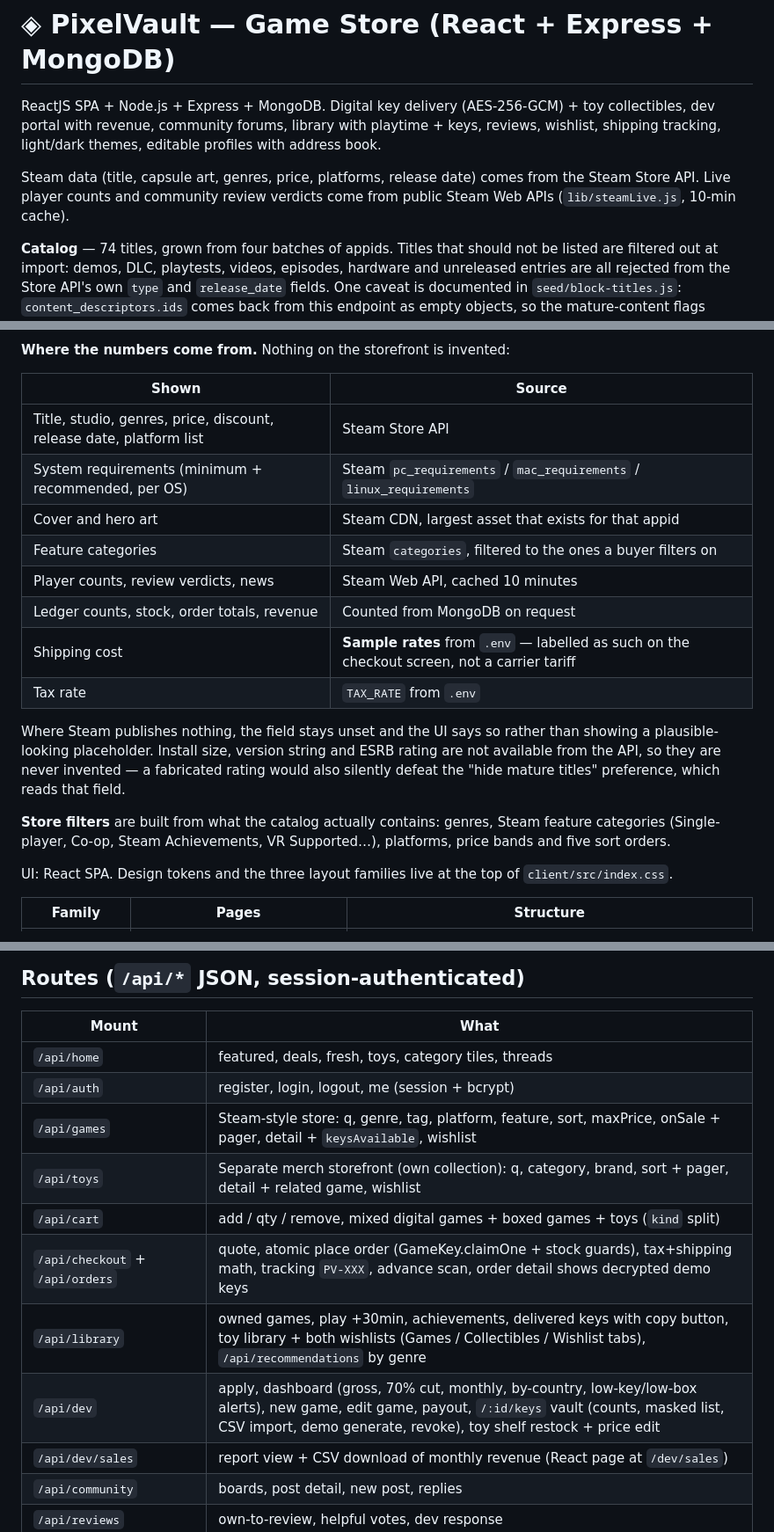
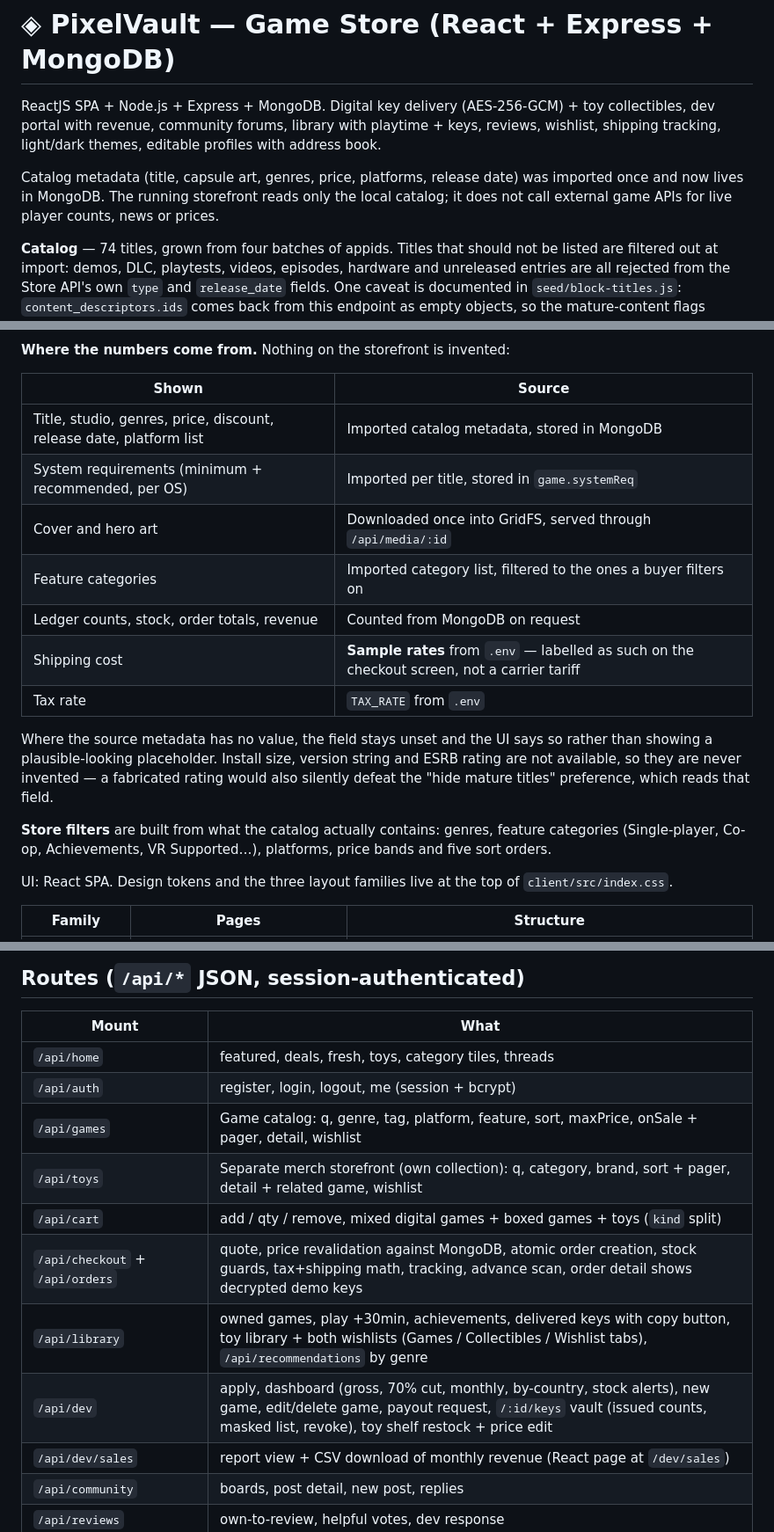
Before and after one commit to leaqtruong/pixelvault, a Markdown page: README.md, 3 parts joined by grey strips. Shown at 88% size. Drawn GitHub-style.

```diff
--- a/README.md
+++ b/README.md
@@ -2,7 +2,7 @@
 
 ReactJS SPA + Node.js + Express + MongoDB. Digital key delivery (AES-256-GCM) + toy collectibles, dev portal with revenue, community forums, library with playtime + keys, reviews, wishlist, shipping tracking, light/dark themes, editable profiles with address book.
 
-Steam data (title, capsule art, genres, price, platforms, release date) comes from the Steam Store API. Live player counts and community review verdicts come from public Steam Web APIs (`lib/steamLive.js`, 10-min cache).
+Catalog metadata (title, capsule art, genres, price, platforms, release date) was imported once and now lives in MongoDB. The running storefront reads only the local catalog; it does not call external game APIs for live player counts, news or prices.
 
 **Catalog** — 74 titles, grown from four batches of appids. Titles that should not be listed are filtered out at import: demos, DLC, playtests, videos, episodes, hardware and unreleased entries are all rejected from the Store API's own `type` and `release_date` fields. One caveat is documented in `seed/block-titles.js`: `content_descriptors.ids` comes back from this endpoint as empty objects, so the mature-content flags cannot be read programmatically and that list is curated by hand.
 
@@ -14,18 +14,17 @@ Steam data (title, capsule art, genres, price, platforms, release date) comes fr
 
 | Shown | Source |
 |---|---|
-| Title, studio, genres, price, discount, release date, platform list | Steam Store API |
-| System requirements (minimum + recommended, per OS) | Steam `pc_requirements` / `mac_requirements` / `linux_requirements` |
-| Cover and hero art | Steam CDN, largest asset that exists for that appid |
-| Feature categories | Steam `categories`, filtered to the ones a buyer filters on |
-| Player counts, review verdicts, news | Steam Web API, cached 10 minutes |
+| Title, studio, genres, price, discount, release date, platform list | Imported catalog metadata, stored in MongoDB |
+| System requirements (minimum + recommended, per OS) | Imported per title, stored in `game.systemReq` |
+| Cover and hero art | Downloaded once into GridFS, served through `/api/media/:id` |
+| Feature categories | Imported category list, filtered to the ones a buyer filters on |
 | Ledger counts, stock, order totals, revenue | Counted from MongoDB on request |
 | Shipping cost | **Sample rates** from `.env` — labelled as such on the checkout screen, not a carrier tariff |
 | Tax rate | `TAX_RATE` from `.env` |
 
-Where Steam publishes nothing, the field stays unset and the UI says so rather than showing a plausible-looking placeholder. Install size, version string and ESRB rating are not available from the API, so they are never invented — a fabricated rating would also silently defeat the "hide mature titles" preference, which reads that field.
+Where the source metadata has no value, the field stays unset and the UI says so rather than showing a plausible-looking placeholder. Install size, version string and ESRB rating are not available, so they are never invented — a fabricated rating would also silently defeat the "hide mature titles" preference, which reads that field.
 
-**Store filters** are built from what the catalog actually contains: genres, Steam feature categories (Single-player, Co-op, Steam Achievements, VR Supported…), platforms, price bands and five sort orders.
+**Store filters** are built from what the catalog actually contains: genres, feature categories (Single-player, Co-op, Achievements, VR Supported…), platforms, price bands and five sort orders.
 
 UI: React SPA. Design tokens and the three layout families live at the top of `client/src/index.css`.
 
@@ -165,12 +164,12 @@ Google login (optional): create an OAuth 2.0 Client ID at `console.cloud.google.
 |---|---|
 | `/api/home` | featured, deals, fresh, toys, category tiles, threads |
 | `/api/auth` | register, login, logout, me (session + bcrypt) |
-| `/api/games` | Steam-style store: q, genre, tag, platform, feature, sort, maxPrice, onSale + pager, detail + `keysAvailable`, wishlist |
+| `/api/games` | Game catalog: q, genre, tag, platform, feature, sort, maxPrice, onSale + pager, detail, wishlist |
 | `/api/toys` | Separate merch storefront (own collection): q, category, brand, sort + pager, detail + related game, wishlist |
 | `/api/cart` | add / qty / remove, mixed digital games + boxed games + toys (`kind` split) |
-| `/api/checkout` + `/api/orders` | quote, atomic place order (GameKey.claimOne + stock guards), tax+shipping math, tracking `PV-XXX`, advance scan, order detail shows decrypted demo keys |
+| `/api/checkout` + `/api/orders` | quote, price revalidation against MongoDB, atomic order creation, stock guards, tax+shipping math, tracking, advance scan, order detail shows decrypted demo keys |
 | `/api/library` | owned games, play +30min, achievements, delivered keys with copy button, toy library + both wishlists (Games / Collectibles / Wishlist tabs), `/api/recommendations` by genre |
-| `/api/dev` | apply, dashboard (gross, 70% cut, monthly, by-country, low-key/low-box alerts), new game, edit game, payout, `/:id/keys` vault (counts, masked list, CSV import, demo generate, revoke), toy shelf restock + price edit |
+| `/api/dev` | apply, dashboard (gross, 70% cut, monthly, by-country, stock alerts), new game, edit/delete game, payout request, `/:id/keys` vault (issued counts, masked list, revoke), toy shelf restock + price edit |
 | `/api/dev/sales` | report view + CSV download of monthly revenue (React page at `/dev/sales`) |
 | `/api/community` | boards, post detail, new post, replies |
 | `/api/reviews` | own-to-review, helpful votes, dev response |
```
Also changed, not shown: other parts of README.md (+16 -16 lines), docs/BAO-CAO.md (+93 -29 lines).
